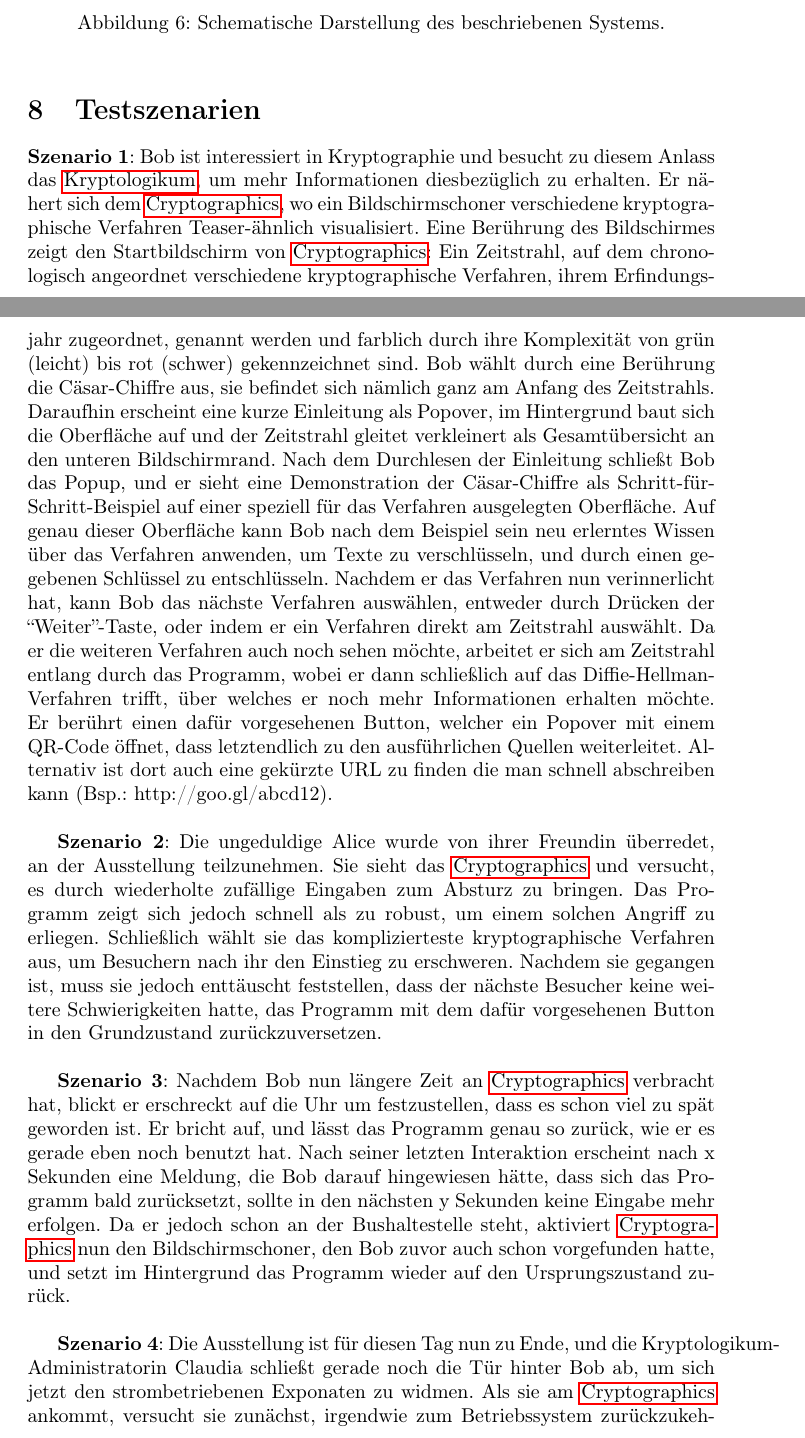
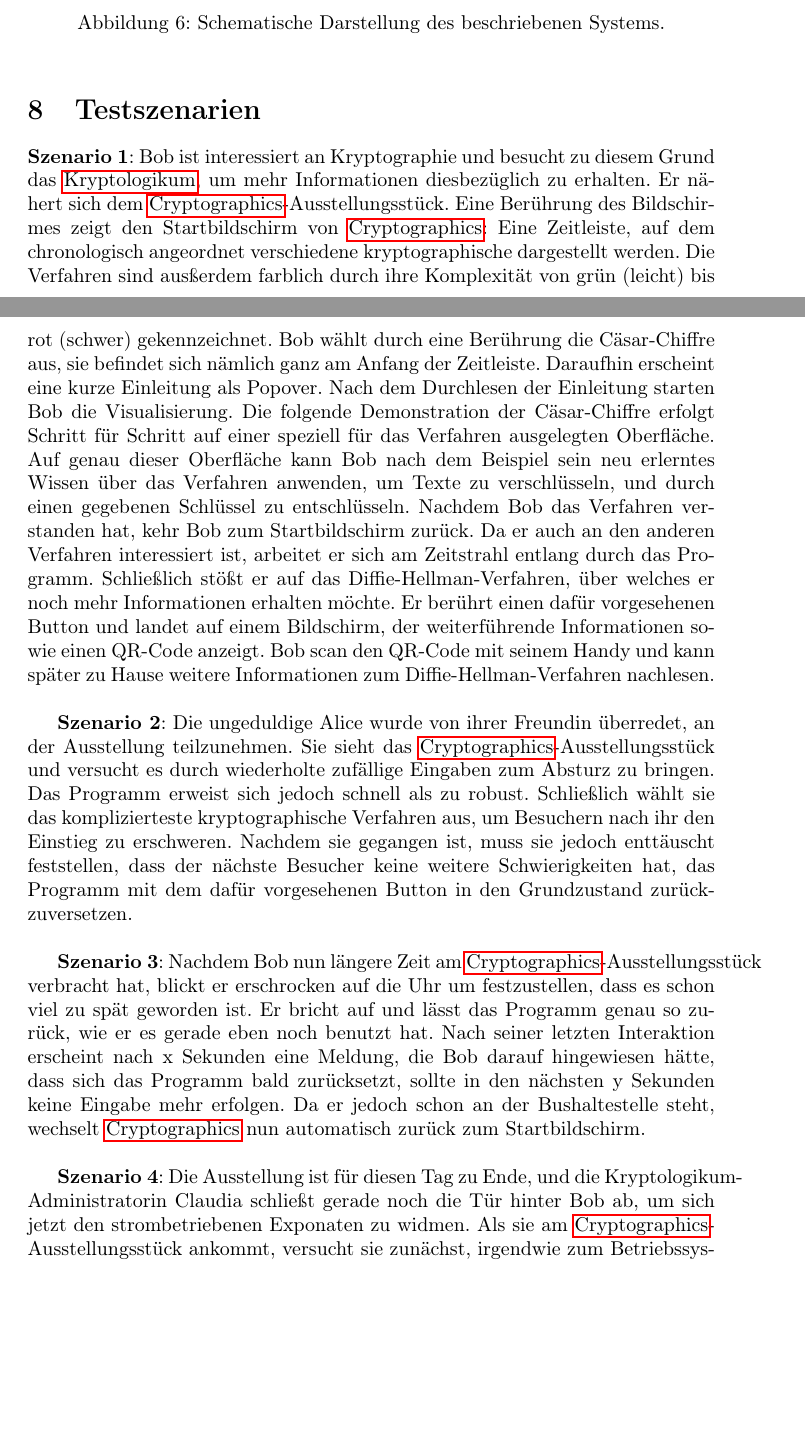
Before and after one commit to matthiasplappert/Cryptographics, a LaTeX document (cg_pflichtenheft/cg_pse_pflichtenheft.tex): two parts of pages 20 and 21 of 27, joined at a grey line, cut so that both start at the same text, the shorter picture padded with empty space. Compiled offline with pdfLaTeX.

Commit message:
Various fixes for the test scenarios.

```diff
--- a/cg_pflichtenheft/cg_pse_pflichtenheft.tex
+++ b/cg_pflichtenheft/cg_pse_pflichtenheft.tex
@@ -771,18 +771,18 @@ Das System verwendet das bekannte MVC-Entwurfsmuster. Weiterhin ist geplant, das
 \section{Testszenarien}
 
 \textbf{Szenario 1}:
-Bob ist interessiert in Kryptographie und besucht zu diesem Anlass das \gls{Kryptologikum}, um mehr Informationen diesbezüglich zu erhalten. Er nähert sich dem \gls{Cryptographics}, wo ein Bildschirmschoner verschiedene kryptographische Verfahren Teaser-ähnlich visualisiert. Eine Berührung des Bildschirmes zeigt den Startbildschirm von \gls{Cryptographics}: Ein Zeitstrahl, auf dem chronologisch angeordnet verschiedene kryptographische Verfahren, ihrem Erfindungsjahr zugeordnet, genannt werden und farblich durch ihre Komplexität von grün (leicht) bis rot (schwer) gekennzeichnet sind. Bob wählt durch eine Berührung die Cäsar-Chiffre aus, sie befindet sich nämlich ganz am Anfang des Zeitstrahls. Daraufhin erscheint eine kurze Einleitung als Popover, im Hintergrund baut sich die Oberfläche auf und der Zeitstrahl gleitet verkleinert als Gesamtübersicht an den unteren Bildschirmrand. Nach dem Durchlesen der Einleitung schließt Bob das Popup, und er sieht eine Demonstration der Cäsar-Chiffre als Schritt-für-
-Schritt-Beispiel auf
-einer speziell für das Verfahren ausgelegten Oberfläche. Auf genau dieser Oberfläche kann Bob nach dem Beispiel sein neu erlerntes Wissen über das Verfahren anwenden, um Texte zu verschlüsseln, und durch einen gegebenen Schlüssel zu entschlüsseln. Nachdem er das Verfahren nun verinnerlicht hat, kann Bob das nächste Verfahren auswählen, entweder durch Drücken der “Weiter”-Taste, oder indem er ein Verfahren direkt am Zeitstrahl auswählt. Da er die weiteren Verfahren auch noch sehen möchte, arbeitet er sich am Zeitstrahl entlang durch das Programm, wobei er dann schließlich auf das Diffie-Hellman-Verfahren trifft, über welches er noch mehr Informationen erhalten möchte. Er berührt einen dafür vorgesehenen Button, welcher ein Popover mit einem QR-Code öffnet, dass letztendlich zu den ausführlichen Quellen weiterleitet. Alternativ ist dort auch eine gekürzte URL zu finden die man schnell abschreiben kann (Bsp.: http://goo.gl/abcd12).\\
+Bob ist interessiert an Kryptographie und besucht zu diesem Grund das \gls{Kryptologikum}, um mehr Informationen diesbezüglich zu erhalten. Er nähert sich dem \gls{Cryptographics}-Ausstellungsstück. Eine Berührung des Bildschirmes zeigt den Startbildschirm von \gls{Cryptographics}: Eine Zeitleiste, auf dem chronologisch angeordnet verschiedene kryptographische dargestellt werden. Die Verfahren sind ausßerdem farblich durch ihre Komplexität von grün (leicht) bis rot (schwer) gekennzeichnet. Bob wählt durch eine Berührung die Cäsar-Chiffre aus, sie befindet sich nämlich ganz am Anfang der Zeitleiste. Daraufhin erscheint eine kurze Einleitung als Popover. Nach dem Durchlesen der Einleitung starten Bob die Visualisierung. Die folgende Demonstration der Cäsar-Chiffre erfolgt Schritt für
+Schritt auf
+einer speziell für das Verfahren ausgelegten Oberfläche. Auf genau dieser Oberfläche kann Bob nach dem Beispiel sein neu erlerntes Wissen über das Verfahren anwenden, um Texte zu verschlüsseln, und durch einen gegebenen Schlüssel zu entschlüsseln. Nachdem Bob das Verfahren verstanden hat, kehr Bob zum Startbildschirm zurück. Da er auch an den anderen Verfahren interessiert ist, arbeitet er sich am Zeitstrahl entlang durch das Programm. Schließlich stößt er auf das Diffie-Hellman-Verfahren, über welches er noch mehr Informationen erhalten möchte. Er berührt einen dafür vorgesehenen Button und landet auf einem Bildschirm, der weiterführende Informationen sowie einen QR-Code anzeigt. Bob scan den QR-Code mit seinem Handy und kann später zu Hause weitere Informationen zum Diffie-Hellman-Verfahren nachlesen.\\
 
 \textbf{Szenario 2}:
-Die ungeduldige Alice wurde von ihrer Freundin überredet, an der Ausstellung teilzunehmen. Sie sieht das \gls{Cryptographics} und versucht, es durch wiederholte zufällige Eingaben zum Absturz zu bringen. Das Programm zeigt sich jedoch schnell als zu robust, um einem solchen Angriff zu erliegen. Schließlich wählt sie das komplizierteste kryptographische Verfahren aus, um Besuchern nach ihr den Einstieg zu erschweren. Nachdem sie gegangen ist, muss sie jedoch enttäuscht feststellen, dass der nächste Besucher keine weitere Schwierigkeiten hatte, das Programm mit dem dafür vorgesehenen Button in den Grundzustand zurückzuversetzen.\\
+Die ungeduldige Alice wurde von ihrer Freundin überredet, an der Ausstellung teilzunehmen. Sie sieht das \gls{Cryptographics}-Ausstellungsstück und versucht es durch wiederholte zufällige Eingaben zum Absturz zu bringen. Das Programm erweist sich jedoch schnell als zu robust. Schließlich wählt sie das komplizierteste kryptographische Verfahren aus, um Besuchern nach ihr den Einstieg zu erschweren. Nachdem sie gegangen ist, muss sie jedoch enttäuscht feststellen, dass der nächste Besucher keine weitere Schwierigkeiten hat, das Programm mit dem dafür vorgesehenen Button in den Grundzustand zurückzuversetzen.\\
 
 \textbf{Szenario 3}:
-Nachdem Bob nun längere Zeit an \gls{Cryptographics} verbracht hat, blickt er erschreckt auf die Uhr um festzustellen, dass es schon viel zu spät geworden ist. Er bricht auf, und lässt das Programm genau so zurück, wie er es gerade eben noch benutzt hat. Nach seiner letzten Interaktion erscheint nach x Sekunden eine Meldung, die Bob darauf hingewiesen hätte, dass sich das Programm bald zurücksetzt, sollte in den nächsten y Sekunden keine Eingabe mehr erfolgen. Da er jedoch schon an der Bushaltestelle steht, aktiviert \gls{Cryptographics} nun den Bildschirmschoner, den Bob zuvor auch schon vorgefunden hatte, und setzt im Hintergrund das Programm wieder auf den Ursprungszustand zurück.\\
+Nachdem Bob nun längere Zeit am \gls{Cryptographics}-Ausstellungsstück verbracht hat, blickt er erschrocken auf die Uhr um festzustellen, dass es schon viel zu spät geworden ist. Er bricht auf und lässt das Programm genau so zurück, wie er es gerade eben noch benutzt hat. Nach seiner letzten Interaktion erscheint nach x Sekunden eine Meldung, die Bob darauf hingewiesen hätte, dass sich das Programm bald zurücksetzt, sollte in den nächsten y Sekunden keine Eingabe mehr erfolgen. Da er jedoch schon an der Bushaltestelle steht, wechselt \gls{Cryptographics} nun automatisch zurück zum Startbildschirm.\\
 
 \textbf{Szenario 4}:
-Die Ausstellung ist für diesen Tag nun zu Ende, und die Kryptologikum-Administratorin Claudia schließt gerade noch die Tür hinter Bob ab, um sich jetzt den strombetriebenen Exponaten zu widmen. Als sie am \gls{Cryptographics} ankommt, versucht sie zunächst, irgendwie zum Betriebssystem zurückzukehren, um den PC sicher herunterfahren zu können. Nach kurzer Zeit stellt sie fest, dass das ohne eine zusätzlich eingesteckte Hardware-Tastatur auf keinen Fall möglich ist. Sie holt also eine USB-Tastatur, steckt sie ein, kehrt über den Windows-Taskmanager zum Betriebssystem zurück, fährt den PC herunter und macht die Lichter aus.\\
+Die Ausstellung ist für diesen Tag zu Ende, und die Kryptologikum-Administratorin Claudia schließt gerade noch die Tür hinter Bob ab, um sich jetzt den strombetriebenen Exponaten zu widmen. Als sie am \gls{Cryptographics}-Ausstellungsstück ankommt, versucht sie zunächst, irgendwie zum Betriebssystem zurückzukehren, um den PC sicher herunterfahren zu können. Nach kurzer Zeit stellt sie fest, dass das ohne eine eingesteckte Hardware-Tastatur auf keinen Fall möglich ist. Sie holt also eine USB-Tastatur, steckt sie ein, kehrt über den Windows-Taskmanager zum Betriebssystem zurück, fährt den PC herunter und macht die Lichter aus.\\
 
 \begin{figure}[h!]
   \centering
```
Also changed, not shown: cg_pflichtenheft/cg_pse_pflichtenheft.tex (2 more changed lines).
